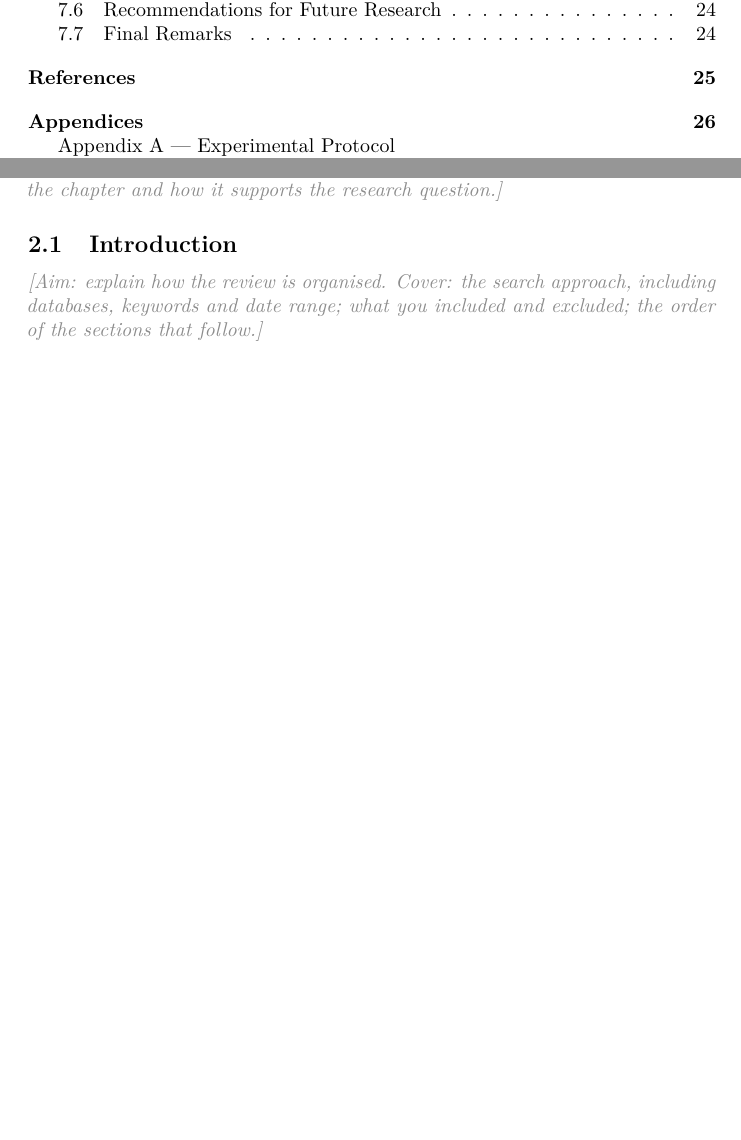
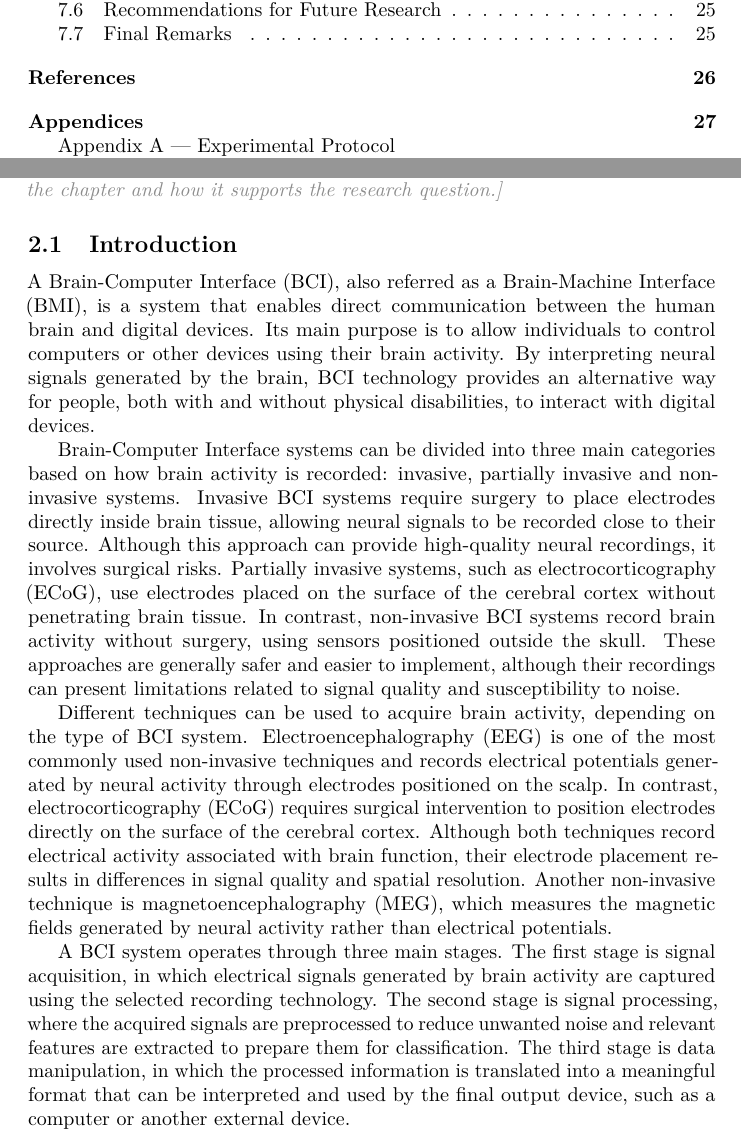
Before and after one commit to dumildematos/matos-dissertation-2026, a LaTeX document (main.tex, which reads chapters/02-bci-eeg-literature-review.tex): two parts of pages 14 and 19 of 36 before the commit and two parts of pages 14 and 19 of 37 after it, joined at a grey line, cut so that both start at the same text, the shorter picture padded with empty space. Compiled offline with pdfLaTeX.

Commit message:
Add introduction content to literature review chapter

```diff
--- a/chapters/02-bci-eeg-literature-review.tex
+++ b/chapters/02-bci-eeg-literature-review.tex
@@ -4,7 +4,13 @@
 
 \subsection{Introduction}
 
-\towrite[Aim: explain how the review is organised. Cover: the search approach, including databases, keywords and date range; what you included and excluded; the order of the sections that follow.]
+A Brain-Computer Interface (BCI), also referred as a Brain-Machine Interface (BMI), is a system that enables direct communication between the human brain and digital devices. Its main purpose is to allow individuals to control computers or other devices using their brain activity. By interpreting neural signals generated by the brain, BCI technology provides an alternative way for people, both with and without physical disabilities, to interact with digital devices.
+
+Brain-Computer Interface systems can be divided into three main categories based on how brain activity is recorded: invasive, partially invasive and non-invasive systems. Invasive BCI systems require surgery to place electrodes directly inside brain tissue, allowing neural signals to be recorded close to their source. Although this approach can provide high-quality neural recordings, it involves surgical risks. Partially invasive systems, such as electrocorticography (ECoG), use electrodes placed on the surface of the cerebral cortex without penetrating brain tissue. In contrast, non-invasive BCI systems record brain activity without surgery, using sensors positioned outside the skull. These approaches are generally safer and easier to implement, although their recordings can present limitations related to signal quality and susceptibility to noise.
+
+Different techniques can be used to acquire brain activity, depending on the type of BCI system. Electroencephalography (EEG) is one of the most commonly used non-invasive techniques and records electrical potentials generated by neural activity through electrodes positioned on the scalp. In contrast, electrocorticography (ECoG) requires surgical intervention to position electrodes directly on the surface of the cerebral cortex. Although both techniques record electrical activity associated with brain function, their electrode placement results in differences in signal quality and spatial resolution. Another non-invasive technique is magnetoencephalography (MEG), which measures the magnetic fields generated by neural activity rather than electrical potentials.
+
+A BCI system operates through three main stages. The first stage is signal acquisition, in which electrical signals generated by brain activity are captured using the selected recording technology. The second stage is signal processing, where the acquired signals are preprocessed to reduce unwanted noise and relevant features are extracted to prepare them for classification. The third stage is data manipulation, in which the processed information is translated into a meaningful format that can be interpreted and used by the final output device, such as a computer or another external device.
 
 \subsection{Fundamentals of Brain-Computer Interfaces}
 
```
Also changed, not shown: main.pdf.
